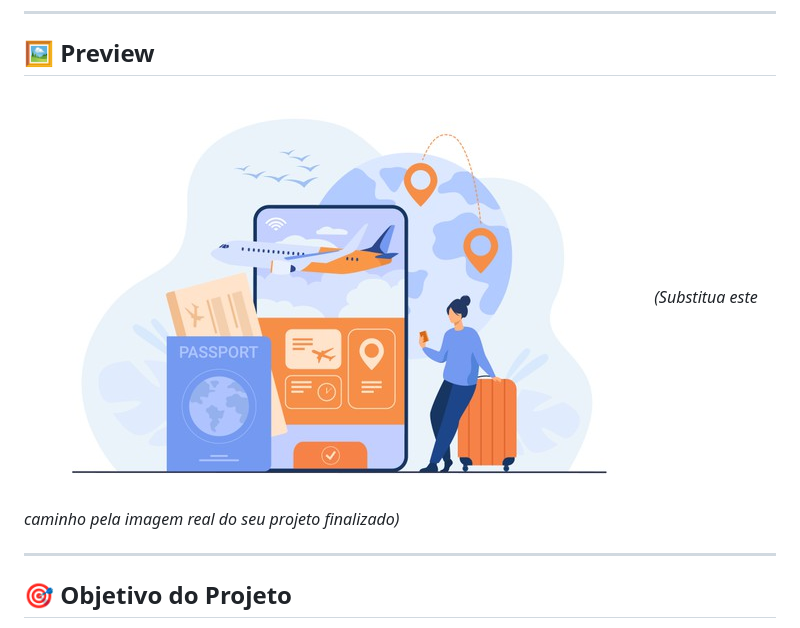
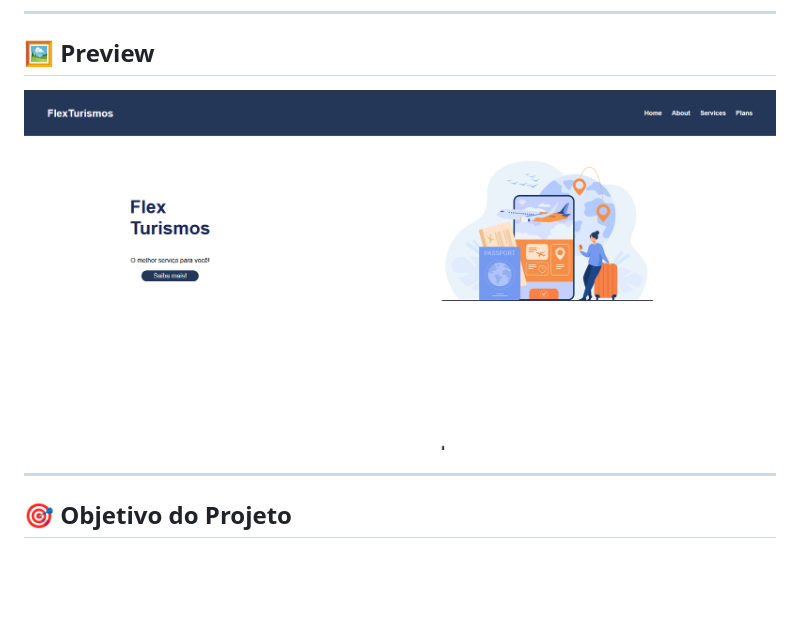
Before and after one commit to Jhowpg/dio-desafio-flex-site, a Markdown page: README.md, the part around the change. GitHub-like rendering; pictures changed too: img/preciew-flex-site.png (added); blank space fills up the shorter version.

Commit message:
docs: update project preview image

```diff
--- a/README.md
+++ b/README.md
@@ -8,8 +8,7 @@
 
 ## 🖼️ Preview
 
-![Screenshot do Projeto](img/0-main.png)
-_(Substitua este caminho pela imagem real do seu projeto finalizado)_
+![Screenshot do Projeto](img/preciew-flex-site.png)
 
 ---
 
```
